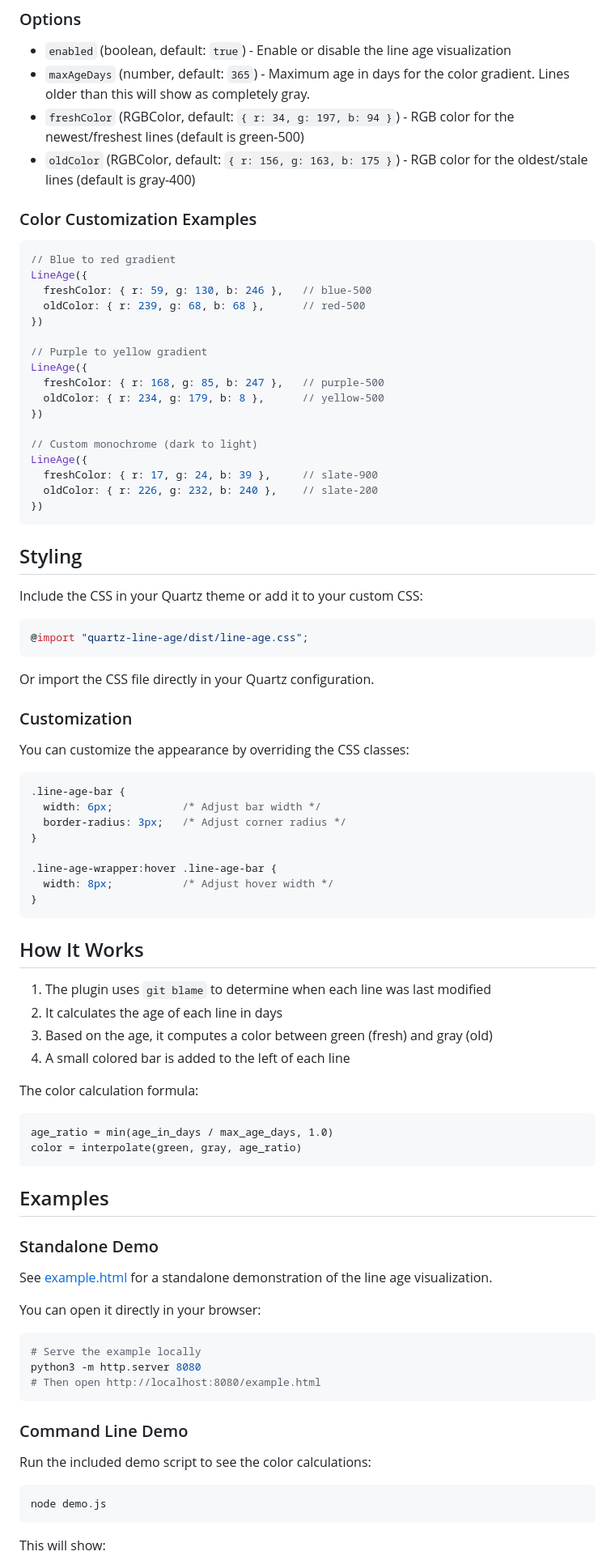
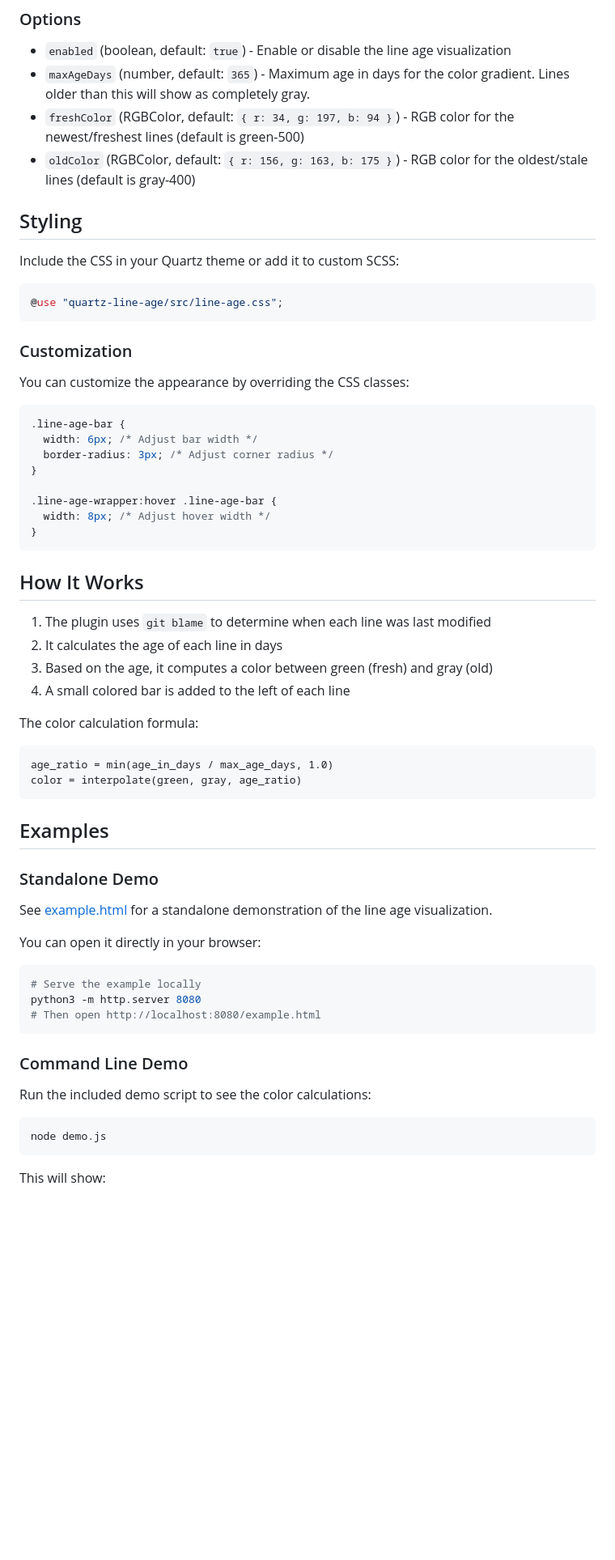
Before and after one commit to tomoyanonymous/quartz-line-age, a Markdown page: README.md, the part around the change printed below. Shown: that part at 81% size. Drawn GitHub-style; blank space fills up the shorter version.

````diff
--- a/README.md
+++ b/README.md
@@ -100,37 +77,15 @@ export default config
 - `freshColor` (RGBColor, default: `{ r: 34, g: 197, b: 94 }`) - RGB color for the newest/freshest lines (default is green-500)
 - `oldColor` (RGBColor, default: `{ r: 156, g: 163, b: 175 }`) - RGB color for the oldest/stale lines (default is gray-400)
 
-### Color Customization Examples
-
-```typescript
-// Blue to red gradient
-LineAge({
-  freshColor: { r: 59, g: 130, b: 246 },   // blue-500
-  oldColor: { r: 239, g: 68, b: 68 },      // red-500
-})
-
-// Purple to yellow gradient
-LineAge({
-  freshColor: { r: 168, g: 85, b: 247 },   // purple-500
-  oldColor: { r: 234, g: 179, b: 8 },      // yellow-500
-})
-
-// Custom monochrome (dark to light)
-LineAge({
-  freshColor: { r: 17, g: 24, b: 39 },     // slate-900
-  oldColor: { r: 226, g: 232, b: 240 },    // slate-200
-})
-```
 
 ## Styling
 
-Include the CSS in your Quartz theme or add it to your custom CSS:
+Include the CSS in your Quartz theme or add it to custom SCSS:
 
-```css
-@import "quartz-line-age/dist/line-age.css";
+```scss
+@use "quartz-line-age/src/line-age.css";
 ```
 
-Or import the CSS file directly in your Quartz configuration.
 
 ### Customization
 
@@ -138,12 +93,12 @@ You can customize the appearance by overriding the CSS classes:
 
 ```css
 .line-age-bar {
-  width: 6px;           /* Adjust bar width */
-  border-radius: 3px;   /* Adjust corner radius */
+  width: 6px; /* Adjust bar width */
+  border-radius: 3px; /* Adjust corner radius */
 }
 
 .line-age-wrapper:hover .line-age-bar {
-  width: 8px;           /* Adjust hover width */
+  width: 8px; /* Adjust hover width */
 }
 ```
 
@@ -155,6 +110,7 @@ You can customize the appearance by overriding the CSS classes:
 4. A small colored bar is added to the left of each line
 
 The color calculation formula:
+
 ```
 age_ratio = min(age_in_days / max_age_days, 1.0)
 color = interpolate(green, gray, age_ratio)
@@ -167,6 +123,7 @@ color = interpolate(green, gray, age_ratio)
 See [example.html](./example.html) for a standalone demonstration of the line age visualization.
 
 You can open it directly in your browser:
+
 ```bash
 # Serve the example locally
 python3 -m http.server 8080
@@ -176,6 +133,7 @@ python3 -m http.server 8080
 ### Command Line Demo
 
 Run the included demo script to see the color calculations:
+
 ```bash
 node demo.js
 ```
````
Also changed, not shown: other parts of README.md (+14 -35 lines).
